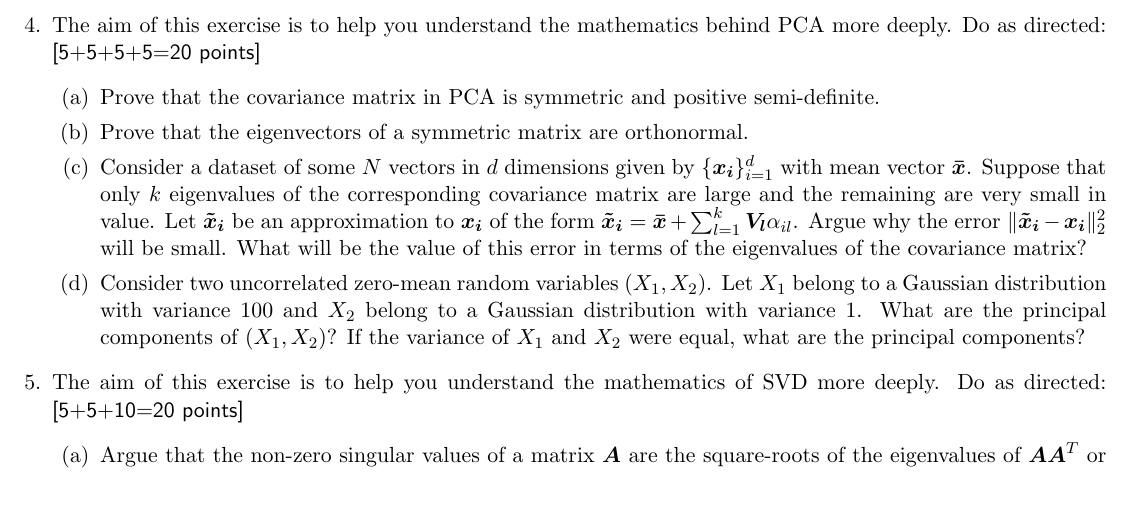
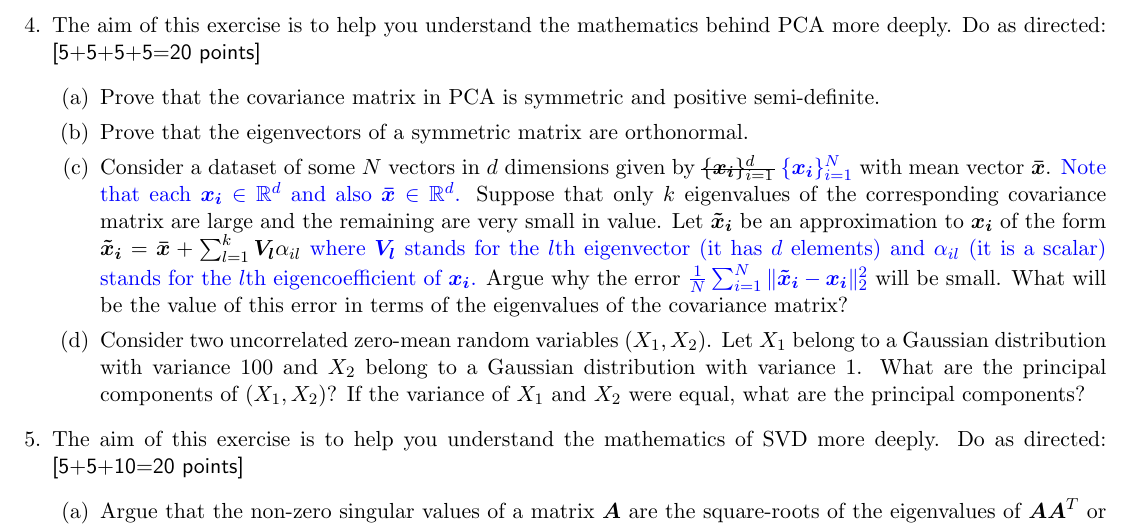
Before and after one commit to Atishay25/CS663-Digital-Image-Processing, a LaTeX problem sheet (Assignment4/hw4.tex): part of page 2 of 2, cut so that both start at the same text, the shorter picture padded with empty space. Compiled offline with pdfLaTeX.

Commit message:
updated hw4

```diff
--- a/Assignment4/hw4.tex
+++ b/Assignment4/hw4.tex
@@ -4,10 +4,10 @@
 
 \documentclass[11pt]{article}
 
-\usepackage{amsmath}
+\usepackage{amsmath,xcolor}
 \usepackage{amssymb}
 \usepackage{hyperref}
-\usepackage{ulem}
+\usepackage{soul}
 \usepackage[margin=0.4in]{geometry}
 \begin{document}
 \maketitle
@@ -32,7 +32,8 @@ Repeat the same experiment (using just the \textsf{eig} or \textsf{eigs} routine
 \begin{enumerate}
 \item Prove that the covariance matrix in PCA is symmetric and positive semi-definite.
 \item Prove that the eigenvectors of a symmetric matrix are orthonormal.
-\item Consider a dataset of some $N$ vectors in $d$ dimensions given by $\{\boldsymbol{x_i}\}_{i=1}^d$ with mean vector $\boldsymbol{\bar{x}}$. Suppose that only $k$ eigenvalues of the corresponding covariance matrix are large and the remaining are very small in value. Let $\boldsymbol{\tilde{x}_i}$ be an approximation to $\boldsymbol{x_i}$ of the form $\boldsymbol{\tilde{x}_i} = \boldsymbol{\bar{x}} + \sum_{l=1}^k \boldsymbol{V_l} \alpha_{il}$. Argue why the error $\|\boldsymbol{\tilde{x}_i} - \boldsymbol{x_i}\|^2_2$ will be small. What will be the value of this error in terms of the eigenvalues of the covariance matrix?
+\item Consider a dataset of some $N$ vectors in $d$ dimensions given by \st{$\{\boldsymbol{x_i}\}_{i=1}^d$} \textcolor{blue}{$\{\boldsymbol{x_i}\}_{i=1}^N$} with mean vector $\boldsymbol{\bar{x}}$. \textcolor{blue}{Note that each $\boldsymbol{x_i} \in \mathbb{R}^d$ and also $\boldsymbol{\bar{x}} \in \mathbb{R}^d$.}
+Suppose that only $k$ eigenvalues of the corresponding covariance matrix are large and the remaining are very small in value. Let $\boldsymbol{\tilde{x}_i}$ be an approximation to $\boldsymbol{x_i}$ of the form $\boldsymbol{\tilde{x}_i} = \boldsymbol{\bar{x}} + \sum_{l=1}^k \boldsymbol{V_l} \alpha_{il}$ \textcolor{blue}{where $\boldsymbol{V_l}$ stands for the $l$th eigenvector (it has $d$ elements) and $\alpha_{il}$ (it is a scalar) stands for the $l$th eigencoefficient of $\boldsymbol{x_i}$.} Argue why the error \textcolor{blue}{$\frac{1}{N} \sum_{i=1}^N \|\boldsymbol{\tilde{x}_i} - \boldsymbol{x_i}\|^2_2$} will be small. What will be the value of this error in terms of the eigenvalues of the covariance matrix?
 \item Consider two uncorrelated zero-mean random variables $(X_1, X_2)$. Let $X_1$ belong to a Gaussian distribution with variance 100 and $X_2$ belong to a Gaussian distribution with variance 1. What are the principal components of $(X_1, X_2)$? If the variance of $X_1$ and $X_2$ were equal, what are the principal components?
 \end{enumerate}
 
```
Also changed, not shown: Assignment4/hw4.pdf, 1 other file.
